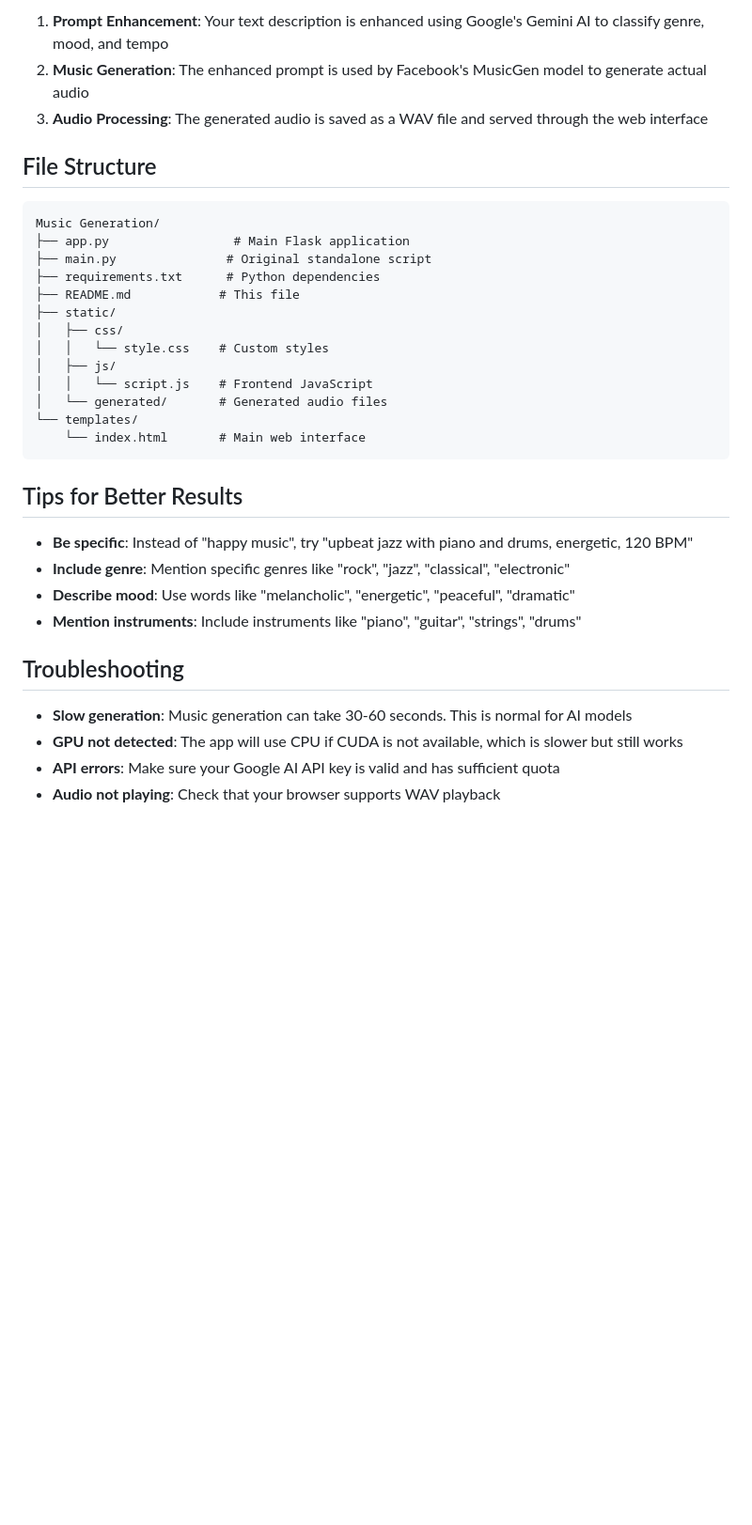
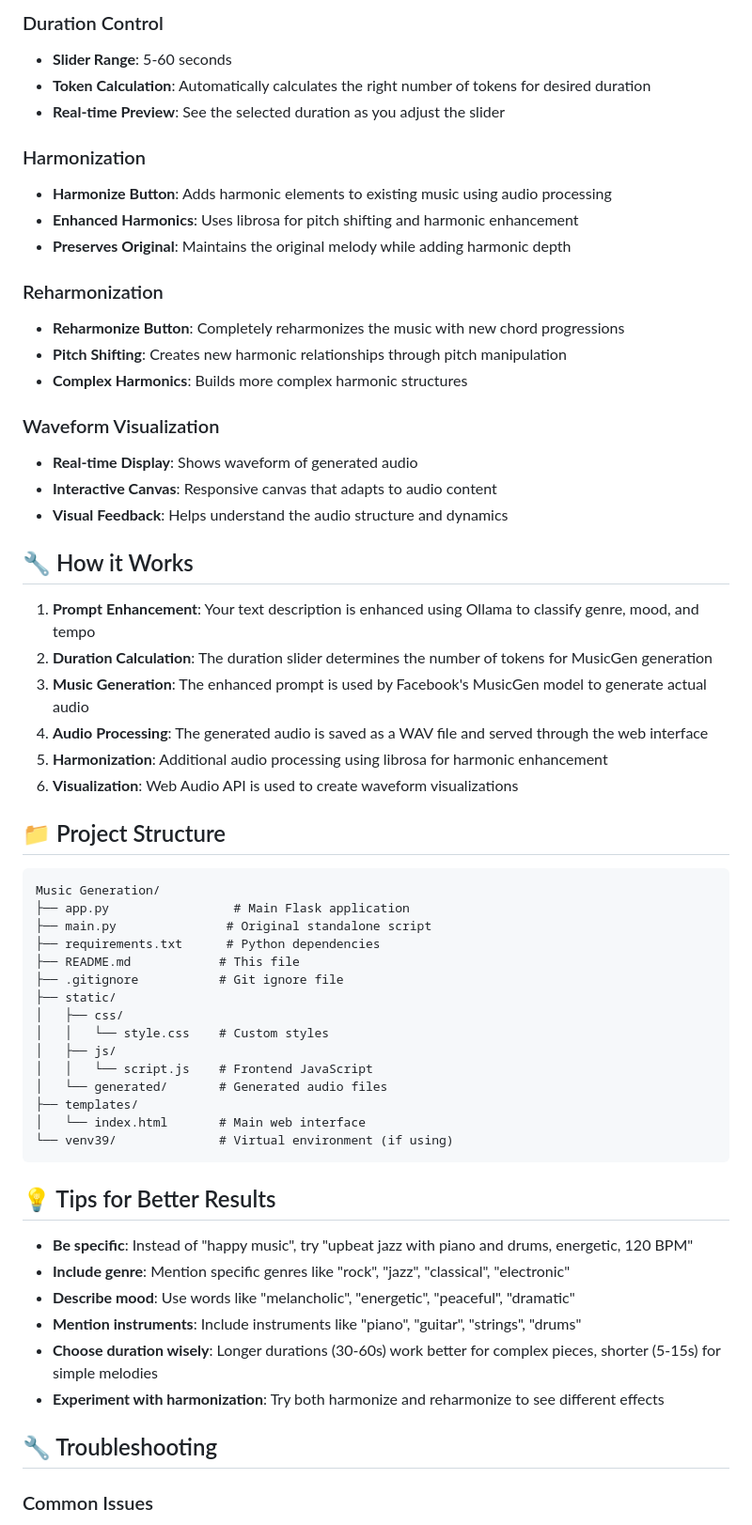
Before and after one commit to Jeevansuresh/Musegen.com, a Markdown page: README.md, the part around the change printed below. Shown: that part at 94% size. Drawn GitHub-style; blank space fills up the shorter version.

````diff
--- a/README.md
+++ b/README.md
@@ -65,9 +79,34 @@ A web application that generates music using AI models. The app combines Google'
 
-1. **Prompt Enhancement**: Your text description is enhanced using Google's Gemini AI to classify genre, mood, and tempo
-2. **Music Generation**: The enhanced prompt is used by Facebook's MusicGen model to generate actual audio
-3. **Audio Processing**: The generated audio is saved as a WAV file and served through the web interface
+### Duration Control
+- **Slider Range**: 5-60 seconds
+- **Token Calculation**: Automatically calculates the right number of tokens for desired duration
+- **Real-time Preview**: See the selected duration as you adjust the slider
 
-## File Structure
+### Harmonization
+- **Harmonize Button**: Adds harmonic elements to existing music using audio processing
+- **Enhanced Harmonics**: Uses librosa for pitch shifting and harmonic enhancement
+- **Preserves Original**: Maintains the original melody while adding harmonic depth
+
+### Reharmonization
+- **Reharmonize Button**: Completely reharmonizes the music with new chord progressions
+- **Pitch Shifting**: Creates new harmonic relationships through pitch manipulation
+- **Complex Harmonics**: Builds more complex harmonic structures
+
+### Waveform Visualization
+- **Real-time Display**: Shows waveform of generated audio
+- **Interactive Canvas**: Responsive canvas that adapts to audio content
+- **Visual Feedback**: Helps understand the audio structure and dynamics
+
+## 🔧 How it Works
+
+1. **Prompt Enhancement**: Your text description is enhanced using Ollama to classify genre, mood, and tempo
+2. **Duration Calculation**: The duration slider determines the number of tokens for MusicGen generation
+3. **Music Generation**: The enhanced prompt is used by Facebook's MusicGen model to generate actual audio
+4. **Audio Processing**: The generated audio is saved as a WAV file and served through the web interface
+5. **Harmonization**: Additional audio processing using librosa for harmonic enhancement
+6. **Visualization**: Web Audio API is used to create waveform visualizations
+
+## 📁 Project Structure
 
 ```
 Music Generation/
@@ -75,27 +114,28 @@ Music Generation/
 ├── main.py               # Original standalone script
 ├── requirements.txt      # Python dependencies
 ├── README.md            # This file
+├── .gitignore           # Git ignore file
 ├── static/
 │   ├── css/
 │   │   └── style.css    # Custom styles
 │   ├── js/
 │   │   └── script.js    # Frontend JavaScript
 │   └── generated/       # Generated audio files
-└── templates/
-    └── index.html       # Main web interface
+├── templates/
+│   └── index.html       # Main web interface
+└── venv39/              # Virtual environment (if using)
 ```
 
-## Tips for Better Results
+## 💡 Tips for Better Results
 
 - **Be specific**: Instead of "happy music", try "upbeat jazz with piano and drums, energetic, 120 BPM"
 - **Include genre**: Mention specific genres like "rock", "jazz", "classical", "electronic"
 - **Describe mood**: Use words like "melancholic", "energetic", "peaceful", "dramatic"
 - **Mention instruments**: Include instruments like "piano", "guitar", "strings", "drums"
+- **Choose duration wisely**: Longer durations (30-60s) work better for complex pieces, shorter (5-15s) for simple melodies
+- **Experiment with harmonization**: Try both harmonize and reharmonize to see different effects
 
-## Troubleshooting
+## 🔧 Troubleshooting
 
-- **Slow generation**: Music generation can take 30-60 seconds. This is normal for AI models
-- **GPU not detected**: The app will use CPU if CUDA is not available, which is slower but still works
-- **API errors**: Make sure your Google AI API key is valid and has sufficient quota
-- **Audio not playing**: Check that your browser supports WAV playback
+### Common Issues
 
````
Also changed, not shown: other parts of README.md (+99 -33 lines).
